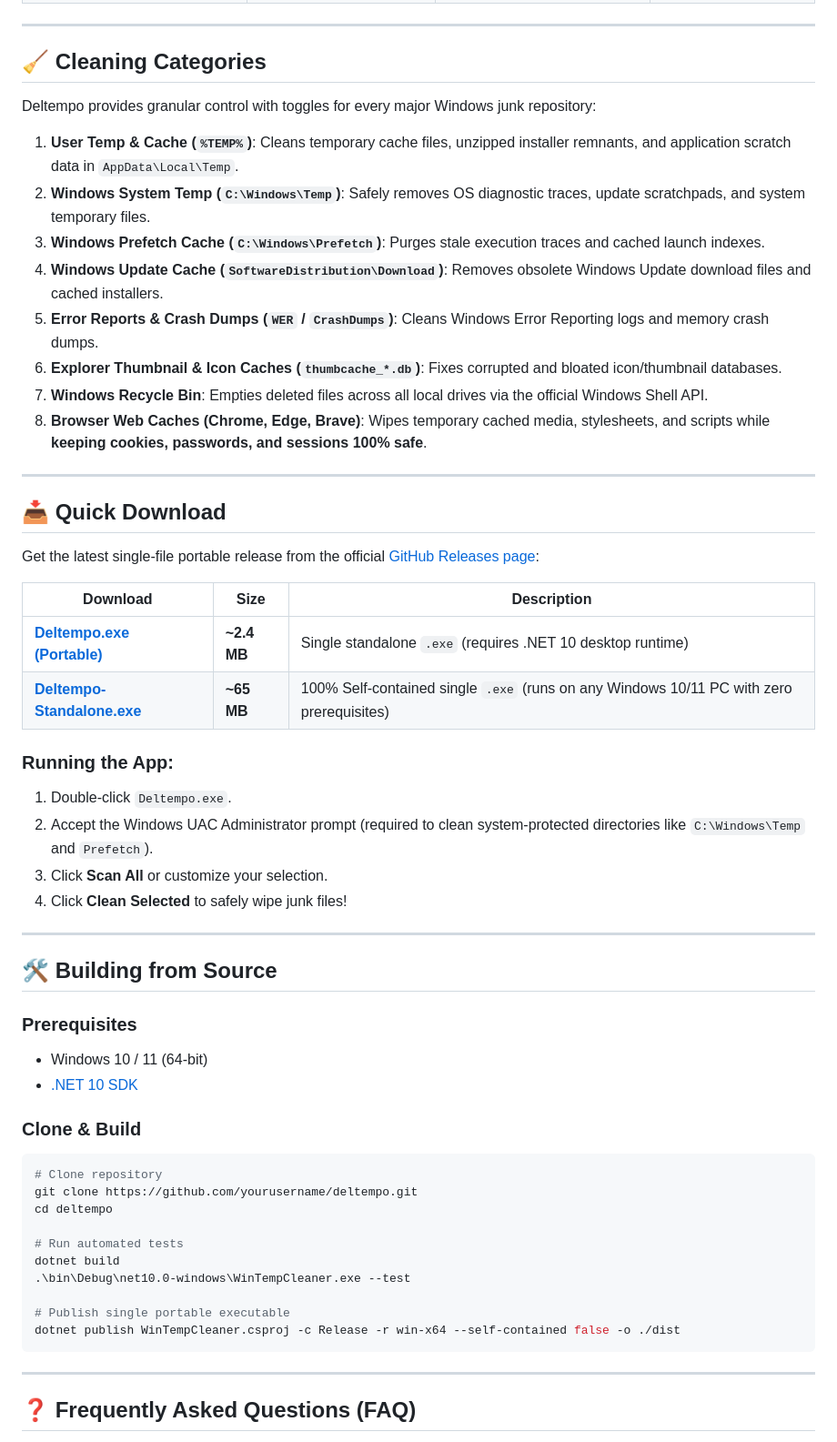
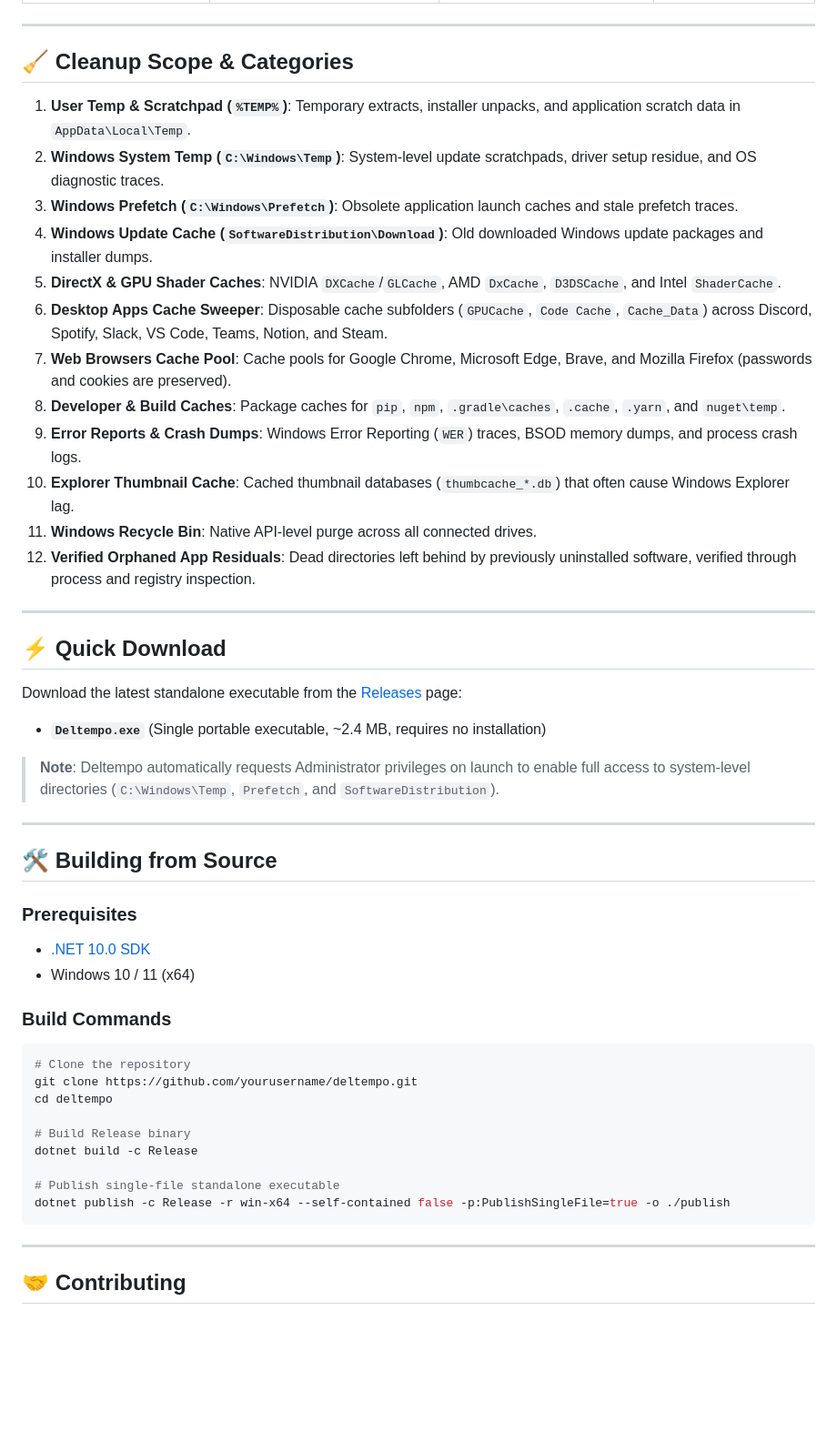
Before and after one commit to Beso1227/Deltempo, a Markdown page: README.md, the part around one of its changes. Shown at 91% size. GitHub-like rendering; blank space fills up the shorter version.

Commit message:
docs: update README with comprehensive description, features and SEO breakdown

````diff
--- a/README.md
+++ b/README.md
@@ -53,59 +65,52 @@
 
 ---
 
-## 🧹 Cleaning Categories
+## 🧹 Cleanup Scope & Categories
 
-Deltempo provides granular control with toggles for every major Windows junk repository:
-
-1. **User Temp & Cache (`%TEMP%`)**: Cleans temporary cache files, unzipped installer remnants, and application scratch data in `AppData\Local\Temp`.
-2. **Windows System Temp (`C:\Windows\Temp`)**: Safely removes OS diagnostic traces, update scratchpads, and system temporary files.
-3. **Windows Prefetch Cache (`C:\Windows\Prefetch`)**: Purges stale execution traces and cached launch indexes.
-4. **Windows Update Cache (`SoftwareDistribution\Download`)**: Removes obsolete Windows Update download files and cached installers.
-5. **Error Reports & Crash Dumps (`WER` / `CrashDumps`)**: Cleans Windows Error Reporting logs and memory crash dumps.
-6. **Explorer Thumbnail & Icon Caches (`thumbcache_*.db`)**: Fixes corrupted and bloated icon/thumbnail databases.
-7. **Windows Recycle Bin**: Empties deleted files across all local drives via the official Windows Shell API.
-8. **Browser Web Caches (Chrome, Edge, Brave)**: Wipes temporary cached media, stylesheets, and scripts while **keeping cookies, passwords, and sessions 100% safe**.
+1. **User Temp & Scratchpad (`%TEMP%`)**: Temporary extracts, installer unpacks, and application scratch data in `AppData\Local\Temp`.
+2. **Windows System Temp (`C:\Windows\Temp`)**: System-level update scratchpads, driver setup residue, and OS diagnostic traces.
+3. **Windows Prefetch (`C:\Windows\Prefetch`)**: Obsolete application launch caches and stale prefetch traces.
+4. **Windows Update Cache (`SoftwareDistribution\Download`)**: Old downloaded Windows update packages and installer dumps.
+5. **DirectX & GPU Shader Caches**: NVIDIA `DXCache`/`GLCache`, AMD `DxCache`, `D3DSCache`, and Intel `ShaderCache`.
+6. **Desktop Apps Cache Sweeper**: Disposable cache subfolders (`GPUCache`, `Code Cache`, `Cache_Data`) across Discord, Spotify, Slack, VS Code, Teams, Notion, and Steam.
+7. **Web Browsers Cache Pool**: Cache pools for Google Chrome, Microsoft Edge, Brave, and Mozilla Firefox (passwords and cookies are preserved).
+8. **Developer & Build Caches**: Package caches for `pip`, `npm`, `.gradle\caches`, `.cache`, `.yarn`, and `nuget\temp`.
+9. **Error Reports & Crash Dumps**: Windows Error Reporting (`WER`) traces, BSOD memory dumps, and process crash logs.
+10. **Explorer Thumbnail Cache**: Cached thumbnail databases (`thumbcache_*.db`) that often cause Windows Explorer lag.
+11. **Windows Recycle Bin**: Native API-level purge across all connected drives.
+12. **Verified Orphaned App Residuals**: Dead directories left behind by previously uninstalled software, verified through process and registry inspection.
 
 ---
 
-## 📥 Quick Download
+## ⚡ Quick Download
 
-Get the latest single-file portable release from the official [GitHub Releases page](https://github.com/yourusername/deltempo/releases):
+Download the latest standalone executable from the [Releases](https://github.com/yourusername/deltempo/releases) page:
+- **`Deltempo.exe`** (Single portable executable, ~2.4 MB, requires no installation)
 
-| Download | Size | Description |
-|---|---|---|
-| **[Deltempo.exe (Portable)](https://github.com/yourusername/deltempo/releases/latest)** | **~2.4 MB** | Single standalone `.exe` (requires .NET 10 desktop runtime) |
-| **[Deltempo-Standalone.exe](https://github.com/yourusername/deltempo/releases/latest)** | **~65 MB** | 100% Self-contained single `.exe` (runs on any Windows 10/11 PC with zero prerequisites) |
-
-### Running the App:
-1. Double-click `Deltempo.exe`.
-2. Accept the Windows UAC Administrator prompt (required to clean system-protected directories like `C:\Windows\Temp` and `Prefetch`).
-3. Click **Scan All** or customize your selection.
-4. Click **Clean Selected** to safely wipe junk files!
+> **Note**: Deltempo automatically requests Administrator privileges on launch to enable full access to system-level directories (`C:\Windows\Temp`, `Prefetch`, and `SoftwareDistribution`).
 
 ---
 
 ## 🛠️ Building from Source
 
 ### Prerequisites
-- Windows 10 / 11 (64-bit)
-- [.NET 10 SDK](https://dotnet.microsoft.com/download/dotnet/10.0)
+- [.NET 10.0 SDK](https://dotnet.microsoft.com/download)
+- Windows 10 / 11 (x64)
 
-### Clone & Build
-```bash
-# Clone repository
+### Build Commands
+```powershell
+# Clone the repository
 git clone https://github.com/yourusername/deltempo.git
 cd deltempo
 
-# Run automated tests
-dotnet build
-.\bin\Debug\net10.0-windows\WinTempCleaner.exe --test
+# Build Release binary
+dotnet build -c Release
 
-# Publish single portable executable
-dotnet publish WinTempCleaner.csproj -c Release -r win-x64 --self-contained false -o ./dist
+# Publish single-file standalone executable
+dotnet publish -c Release -r win-x64 --self-contained false -p:PublishSingleFile=true -o ./publish
 ```
 
 ---
 
-## ❓ Frequently Asked Questions (FAQ)
+## 🤝 Contributing
 
````
Also changed, not shown: other parts of README.md (+36 -42 lines).
